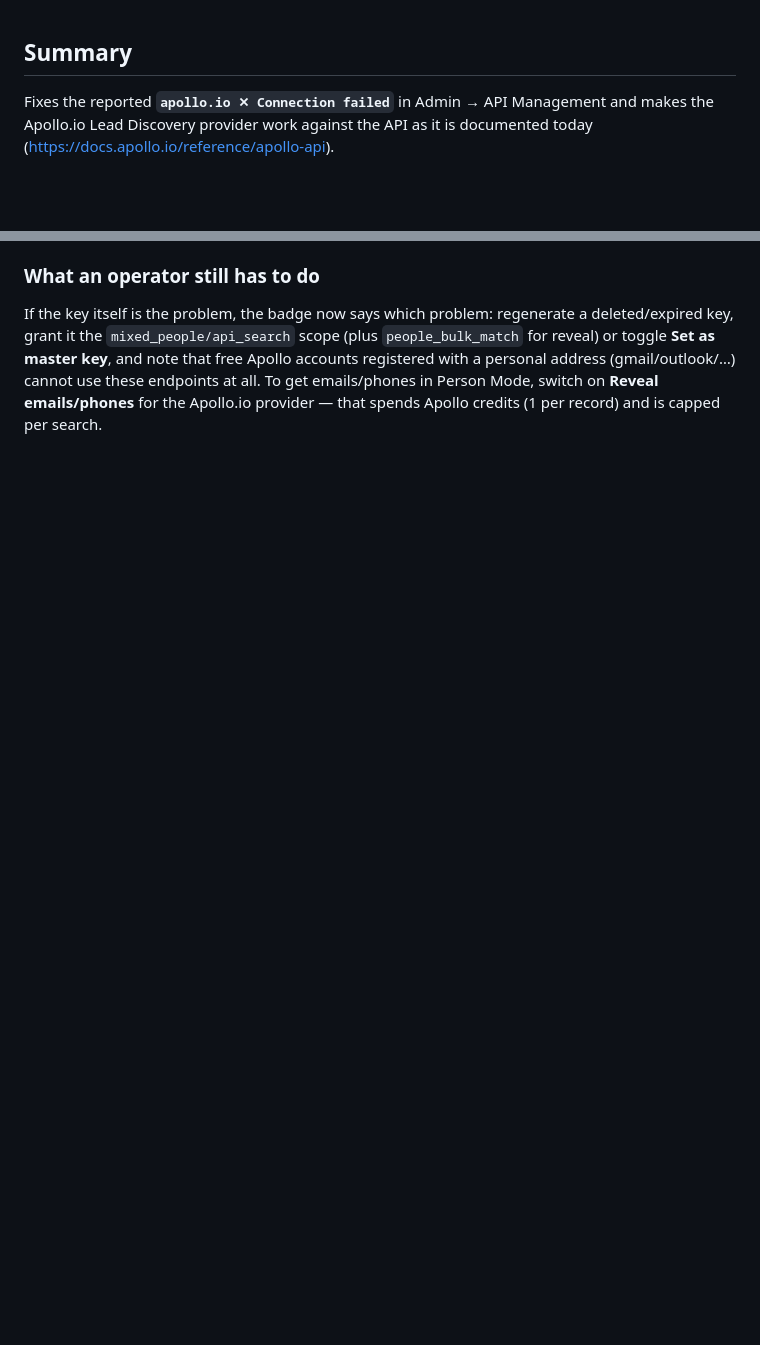
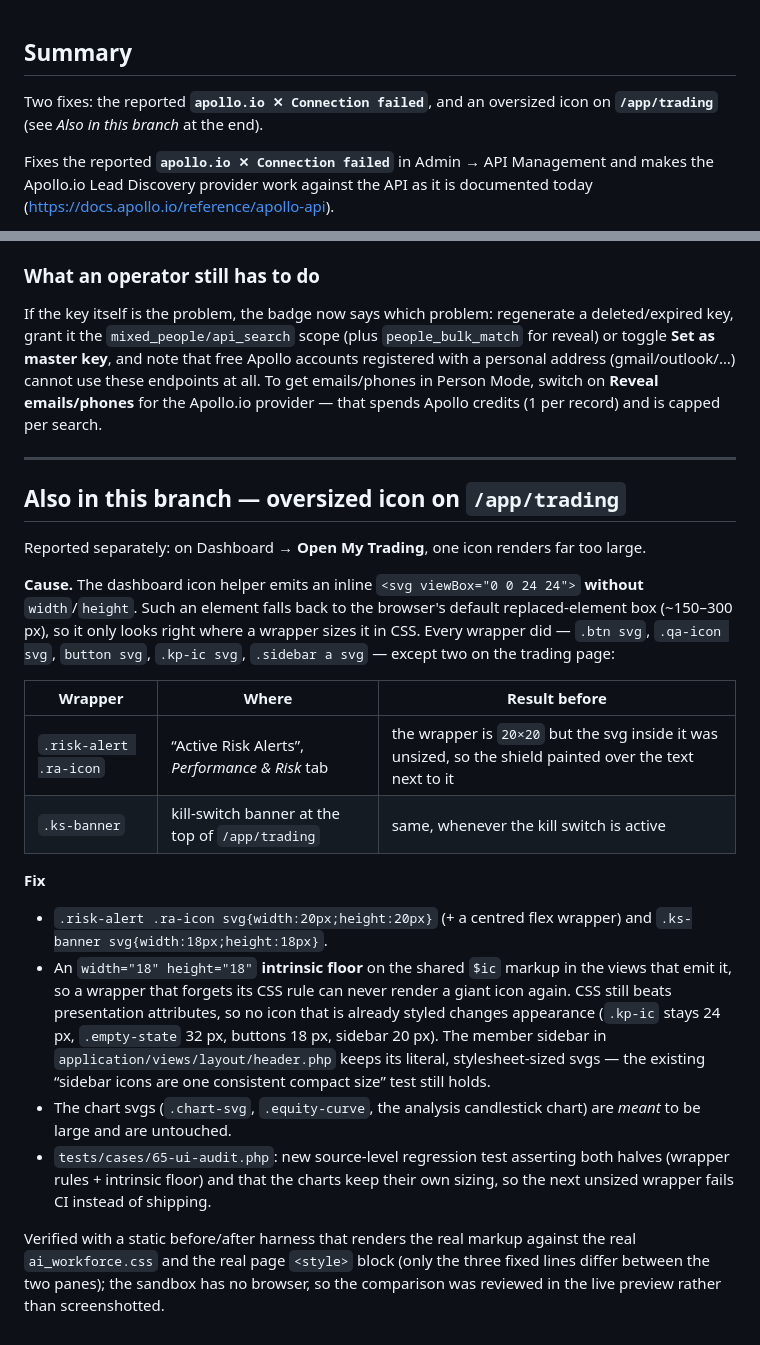
Before and after one commit to subwindels-hash/AI-WORKFORCE, a Markdown page: .pr_body.md, 2 parts joined by grey strips. Drawn GitHub-style; blank space fills up the shorter version.

Commit message:
docs(pr): cover the /app/trading icon sizing fix in the PR body
Co-authored-by: arena-agent <297053741+arena-agent@users.noreply.github.com>

```diff
--- a/.pr_body.md
+++ b/.pr_body.md
@@ -1,4 +1,7 @@
 ## Summary
+
+Two fixes: the reported **`apollo.io ✕ Connection failed`**, and an oversized icon
+on **`/app/trading`** (see *Also in this branch* at the end).
 
 Fixes the reported **`apollo.io ✕ Connection failed`** in Admin → API Management
 and makes the Apollo.io Lead Discovery provider work against the API as it is
@@ -143,3 +146,44 @@ free Apollo accounts registered with a personal address (gmail/outlook/…) cann
 use these endpoints at all. To get emails/phones in Person Mode, switch on
 **Reveal emails/phones** for the Apollo.io provider — that spends Apollo credits
 (1 per record) and is capped per search.
+
+---
+
+## Also in this branch — oversized icon on `/app/trading`
+
+Reported separately: on Dashboard → **Open My Trading**, one icon renders far too
+large.
+
+**Cause.** The dashboard icon helper emits an inline
+`<svg viewBox="0 0 24 24">` **without** `width`/`height`. Such an element falls
+back to the browser's default replaced-element box (~150–300 px), so it only
+looks right where a wrapper sizes it in CSS. Every wrapper did —
+`.btn svg`, `.qa-icon svg`, `button svg`, `.kp-ic svg`, `.sidebar a svg` — except
+two on the trading page:
+
+| Wrapper | Where | Result before |
+| --- | --- | --- |
+| `.risk-alert .ra-icon` | “Active Risk Alerts”, *Performance & Risk* tab | the wrapper is `20×20` but the svg inside it was unsized, so the shield painted over the text next to it |
+| `.ks-banner` | kill-switch banner at the top of `/app/trading` | same, whenever the kill switch is active |
+
+**Fix**
+
+- `.risk-alert .ra-icon svg{width:20px;height:20px}` (+ a centred flex wrapper)
+  and `.ks-banner svg{width:18px;height:18px}`.
+- An `width="18" height="18"` **intrinsic floor** on the shared `$ic` markup in
+  the views that emit it, so a wrapper that forgets its CSS rule can never render
+  a giant icon again. CSS still beats presentation attributes, so no icon that is
+  already styled changes appearance (`.kp-ic` stays 24 px, `.empty-state` 32 px,
+  buttons 18 px, sidebar 20 px). The member sidebar in
+  `application/views/layout/header.php` keeps its literal, stylesheet-sized svgs —
+  the existing “sidebar icons are one consistent compact size” test still holds.
+- The chart svgs (`.chart-svg`, `.equity-curve`, the analysis candlestick chart)
+  are *meant* to be large and are untouched.
+- `tests/cases/65-ui-audit.php`: new source-level regression test asserting both
+  halves (wrapper rules + intrinsic floor) and that the charts keep their own
+  sizing, so the next unsized wrapper fails CI instead of shipping.
+
+Verified with a static before/after harness that renders the real markup against
+the real `ai_workforce.css` and the real page `<style>` block (only the three
+fixed lines differ between the two panes); the sandbox has no browser, so the
+comparison was reviewed in the live preview rather than screenshotted.
```
